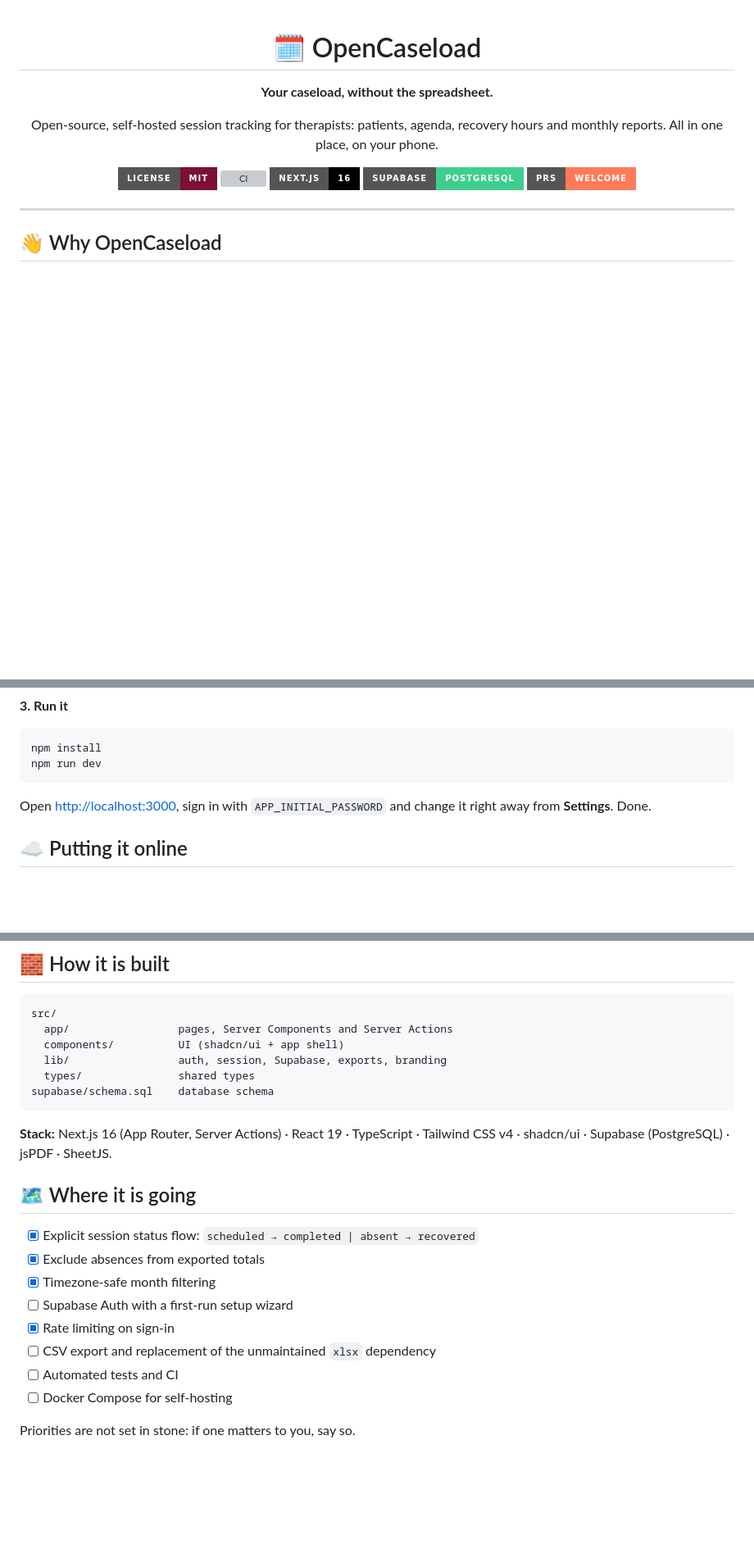
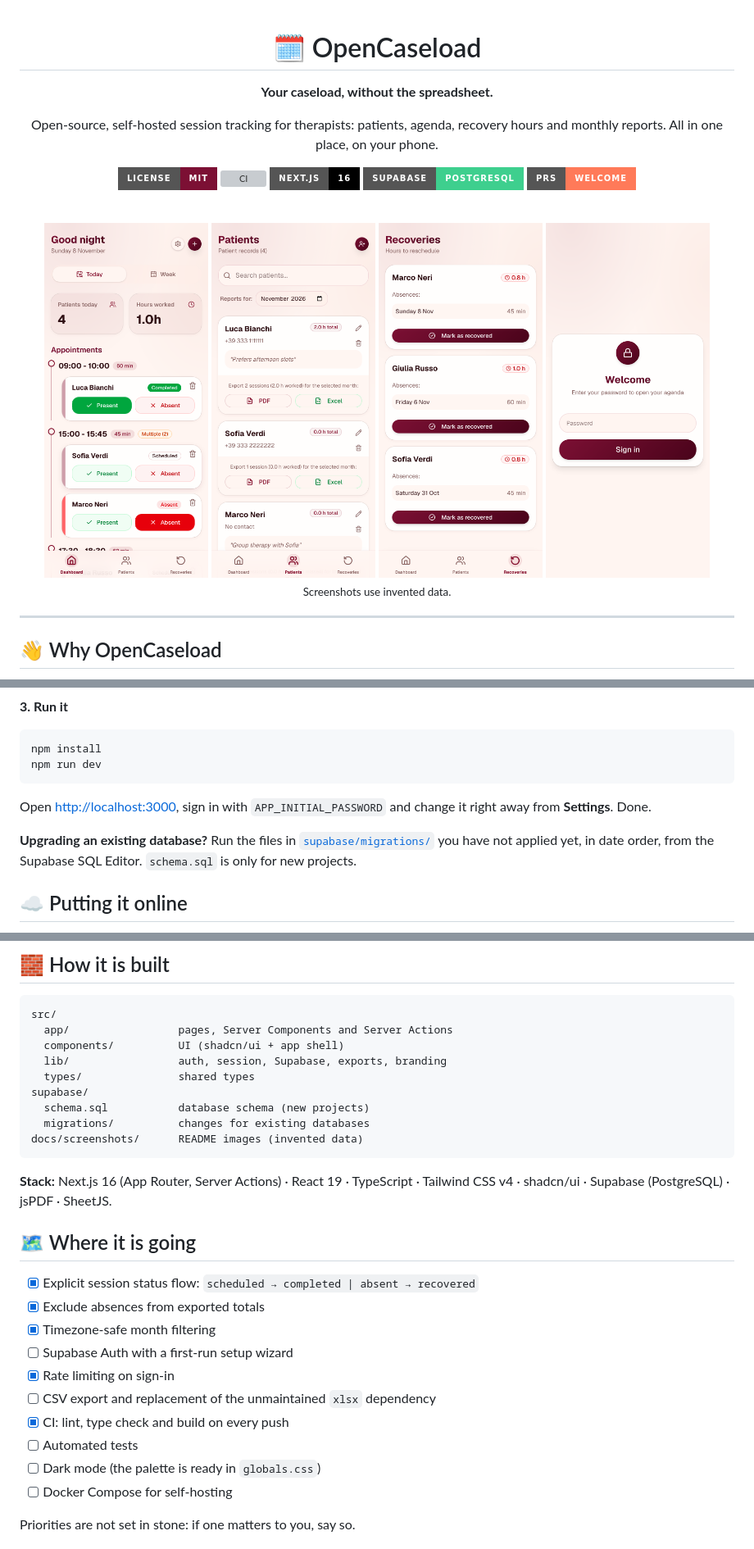
Before and after one commit to Ciccio1307/opencaseload, a Markdown page: README.md, 3 parts joined by grey strips. Shown at 82% size. Rendered like a GitHub page; pictures changed too: docs/screenshots/dashboard.png (added), docs/screenshots/login.png (added), docs/screenshots/patients.png (added); badges without logos; blank space fills up the shorter version; grey boxes are pictures that could not be loaded.

Commit message:
README: screenshots, upgrade notes, consistent CI badge, roadmap
Screenshots are taken with invented data. AGENTS.md is the block that
next dev rewrites on every start.

````diff
--- a/README.md
+++ b/README.md
@@ -12,6 +12,15 @@ recovery hours and monthly reports. All in one place, on your phone.
 [![Next.js](https://img.shields.io/badge/Next.js-16-000000?style=for-the-badge&logo=nextdotjs&logoColor=white)](https://nextjs.org)
 [![Supabase](https://img.shields.io/badge/Supabase-PostgreSQL-3ecf8e?style=for-the-badge&logo=supabase&logoColor=white)](https://supabase.com)
 [![PRs welcome](https://img.shields.io/badge/PRs-welcome-ff7a59?style=for-the-badge)](#-contributing)
+
+<br>
+
+<img src="docs/screenshots/dashboard.png" alt="Today's agenda" width="200">
+<img src="docs/screenshots/patients.png" alt="Patients and monthly reports" width="200">
+<img src="docs/screenshots/recoveries.png" alt="Hours to recover" width="200">
+<img src="docs/screenshots/login.png" alt="Sign-in" width="200">
+
+<sub>Screenshots use invented data.</sub>
 
 </div>
 
@@ -85,6 +94,10 @@ npm run dev
 Open <http://localhost:3000>, sign in with `APP_INITIAL_PASSWORD` and change it
 right away from **Settings**. Done.
 
+**Upgrading an existing database?** Run the files in
+[`supabase/migrations/`](supabase/migrations) you have not applied yet, in date
+order, from the Supabase SQL Editor. `schema.sql` is only for new projects.
+
 ## ☁️ Putting it online
 
 **Netlify** is the shortest path: import the repository, add the environment
@@ -127,7 +140,10 @@ src/
   components/          UI (shadcn/ui + app shell)
   lib/                 auth, session, Supabase, exports, branding
   types/               shared types
-supabase/schema.sql    database schema
+supabase/
+  schema.sql           database schema (new projects)
+  migrations/          changes for existing databases
+docs/screenshots/      README images (invented data)
 ```
 
 **Stack:** Next.js 16 (App Router, Server Actions) · React 19 · TypeScript ·
@@ -141,7 +157,9 @@ Tailwind CSS v4 · shadcn/ui · Supabase (PostgreSQL) · jsPDF · SheetJS.
 - [ ] Supabase Auth with a first-run setup wizard
 - [x] Rate limiting on sign-in
 - [ ] CSV export and replacement of the unmaintained `xlsx` dependency
-- [ ] Automated tests and CI
+- [x] CI: lint, type check and build on every push
+- [ ] Automated tests
+- [ ] Dark mode (the palette is ready in `globals.css`)
 - [ ] Docker Compose for self-hosting
 
 Priorities are not set in stone: if one matters to you, say so.
````
Also changed, not shown: other parts of README.md (+1 -1 lines), AGENTS.md (+1 -1 lines).
